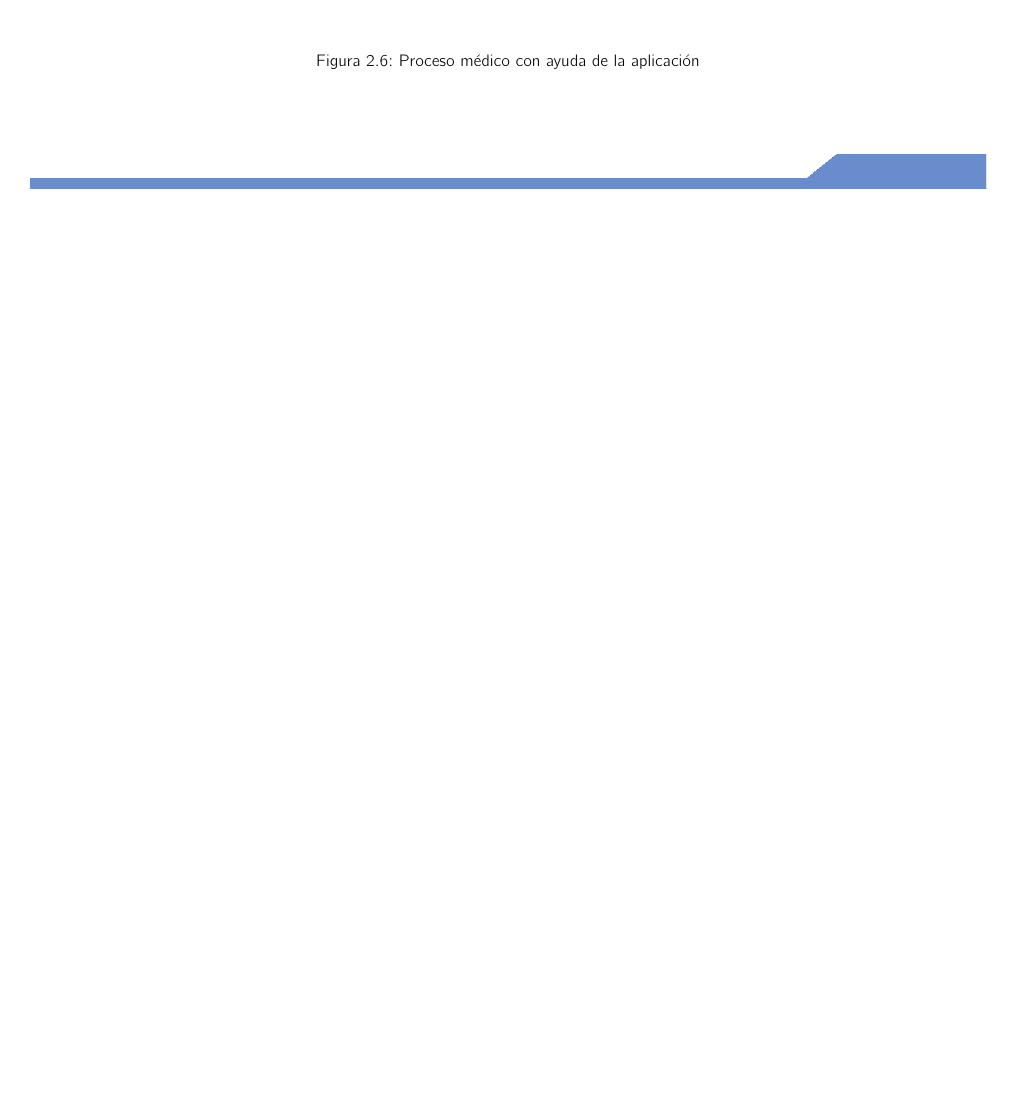
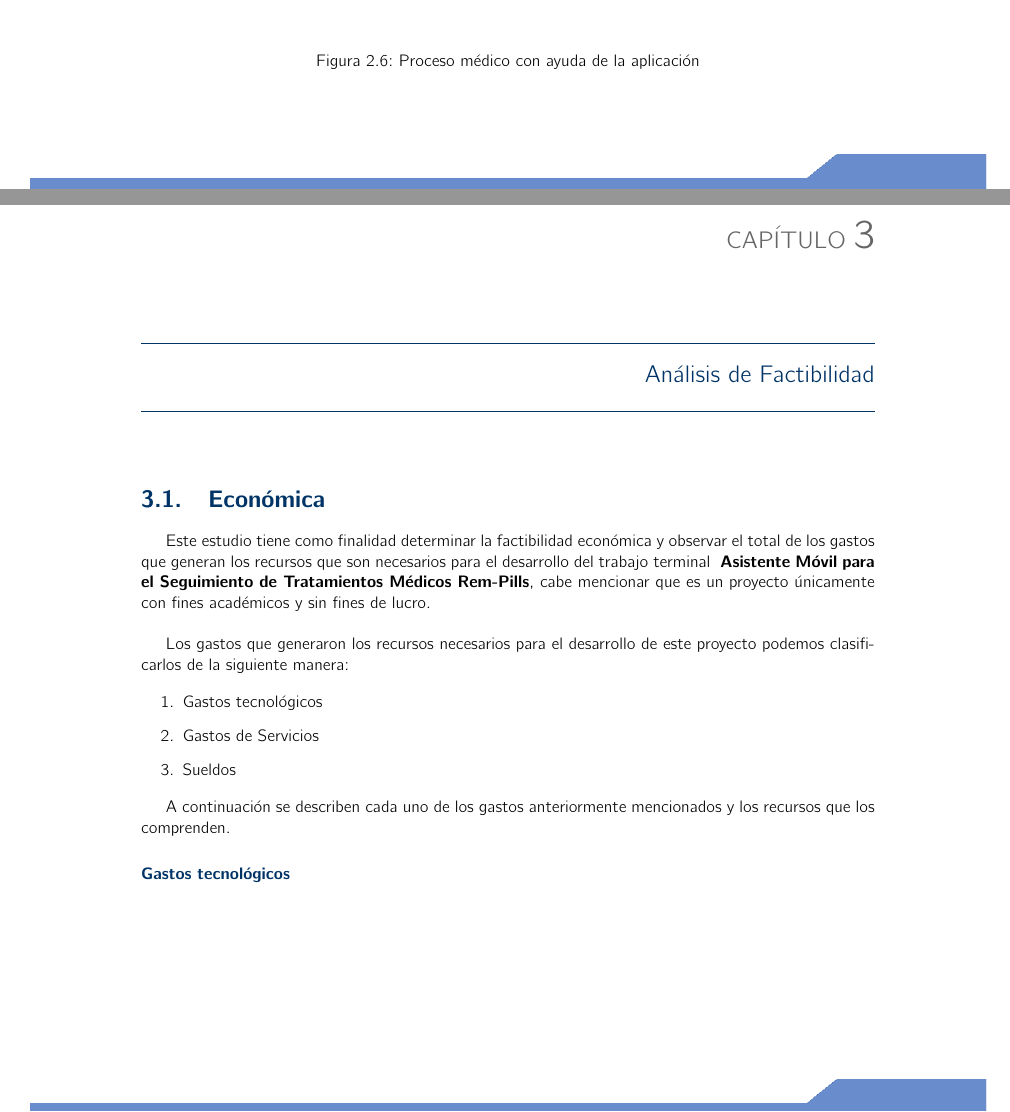
Before and after one commit to VictorBoom/Plantilla-TT-2018-A038, a LaTeX book (analisis.tex, which reads AnalisisFactibilidad/Economica.tex, cdt/cdtTheme.sty): part of page 24 of 24 before the commit and two parts of pages 24 and 25 of 25 after it, the two joined at a grey line, cut so that both start at the same text, the shorter picture padded with empty space. Compiled offline with pdfLaTeX.

Commit message:
Análisis de factibilidad
Se anexó el análisis de factibilidad económica

```diff
--- /dev/null
+++ b/AnalisisFactibilidad/Economica.tex
@@ -0,0 +1,15 @@
+\section{Económica}
+
+Este estudio tiene como finalidad determinar la factibilidad económica y observar el total de los gastos que generan los recursos que son necesarios para el desarrollo del trabajo terminal \textbf{ Asistente Móvil para el Seguimiento de Tratamientos Médicos Rem-Pills}, cabe mencionar que es un proyecto únicamente con fines académicos y sin fines de lucro.\\
+
+Los gastos que generaron los recursos necesarios para el desarrollo de este proyecto podemos clasificarlos de la siguiente manera:
+
+\begin{enumerate}
+	\item Gastos tecnológicos
+	\item Gastos de Servicios
+	\item Sueldos
+\end{enumerate}
+
+A continuación se describen cada uno de los gastos anteriormente mencionados y los recursos que los comprenden.
+
+\subsubsection{Gastos tecnológicos}
--- a/analisis.tex
+++ b/analisis.tex
@@ -95,6 +95,9 @@
 \chapter{Sistema de Seguimiento de Tratamientos Médicos por medio de un Dispositivo Móvil}
 	\cfinput{cap2/SistemadeSeguimiento}
 
+\chapter{Análisis de Factibilidad}
+	\cfinput{AnalisisFactibilidad/Economica}
+
 %=========================================================
 %\chapter{Marco Teórico}\label{chp:marcoTeorico}
 %    \cfinput{MarcoTeorico/marcoteorico}
--- a/cdt/cdtTheme.sty
+++ b/cdt/cdtTheme.sty
@@ -55,7 +55,7 @@
 \setlength{\headheight}{39pt}
 \fancyfoot{}
 
-\newcommand{\smagemDireccion}{\color{white}\textbf{Trabajo Terminal 2018-A038 - Sistema de Monitoreo de Signos Vitales Utilizando IoT}}
+\newcommand{\smagemDireccion}{\color{white}\textbf{Trabajo Terminal 2018-A053 - Asistente Móvil para el Seguimiento de Tratamientos Médicos (Rem-Pills)}}
 
 \newcommand{\cdtDireccion}{\color{colorPrincipal} }
 
```
Also changed, not shown: analisis.pdf, 6 other files.
